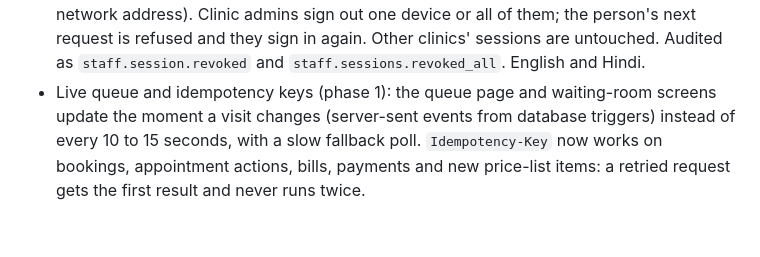
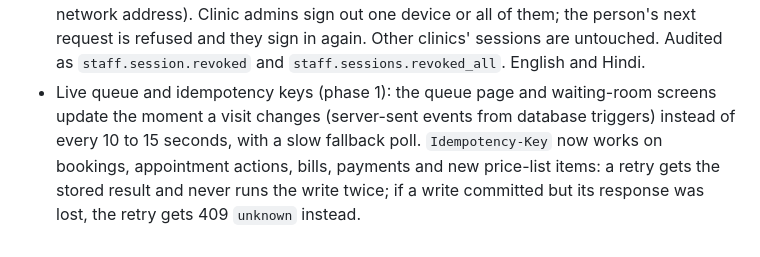
Before and after one commit to heyyrintu/digital-health-care, a Markdown page: docs/release/CHANGELOG.md, the part around the change. Drawn GitHub-style.

Commit message:
Changelog: say what a retry gets when the first response was lost
Co-Authored-By: Claude Opus 5.5 <noreply@anthropic.com>
Claude-Session: https://claude.ai/code/session_01DSbcqtwxtP4ybHJ59Mf3zT

```diff
--- a/docs/release/CHANGELOG.md
+++ b/docs/release/CHANGELOG.md
@@ -44,4 +44,4 @@ All notable changes are recorded here, newest first. Format: version, date, summ
 - Follow-ups and automatic no-shows (phase 1, PRD §5.1–5.2): the **Queue** gets a **Follow-ups** tab listing patients whose notes asked them back that day, with the visit they came from and their booking, or *Not booked yet* with **Book follow-up**. A booking nobody checks in becomes a no-show by itself once its slot has ended plus the clinic's grace period (booking rules, default 30 minutes; empty turns it off), which frees the slot. The change is kept in the history and audit log with no staff member as actor and marked automatic. The API runs the check every `NO_SHOW_SWEEP_SECONDS` (default 60), safely on several instances at once, and calls a live-queue hook that server-sent events will use.
 - Clinic app API groundwork (phase 2, ADR 0009): devices register for push notifications under the signed-in session (`POST/GET/DELETE /push-devices`, Expo tokens, one row per install that moves when someone else signs in on a shared iPad). Logout, token reuse, removed access and authenticator resets stop that session's devices in the same transaction through one helper the staff sign-out work also uses. The offline cache gets a medicine-master feed that returns only what changed since the device's cursor, with the clinic's linked names, and a today snapshot with the queue and the doctor's templates. New `push_devices` table (sign-in role only, trigger keeps each device on its own session's person and clinic) and `medicines.updated_at`.
 - Staff devices (phase 1, PRD §9.2 device revocation): on the dashboard's **Staff** list, **Devices** shows where each person is signed in at this clinic (browser or app, last used, network address). Clinic admins sign out one device or all of them; the person's next request is refused and they sign in again. Other clinics' sessions are untouched. Audited as `staff.session.revoked` and `staff.sessions.revoked_all`. English and Hindi.
-- Live queue and idempotency keys (phase 1): the queue page and waiting-room screens update the moment a visit changes (server-sent events from database triggers) instead of every 10 to 15 seconds, with a slow fallback poll. `Idempotency-Key` now works on bookings, appointment actions, bills, payments and new price-list items: a retried request gets the first result and never runs twice.
+- Live queue and idempotency keys (phase 1): the queue page and waiting-room screens update the moment a visit changes (server-sent events from database triggers) instead of every 10 to 15 seconds, with a slow fallback poll. `Idempotency-Key` now works on bookings, appointment actions, bills, payments and new price-list items: a retry gets the stored result and never runs the write twice; if a write committed but its response was lost, the retry gets 409 `unknown` instead.
```
